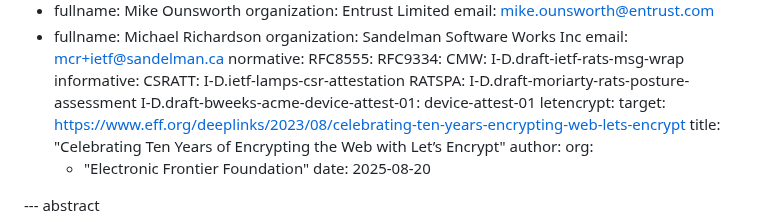
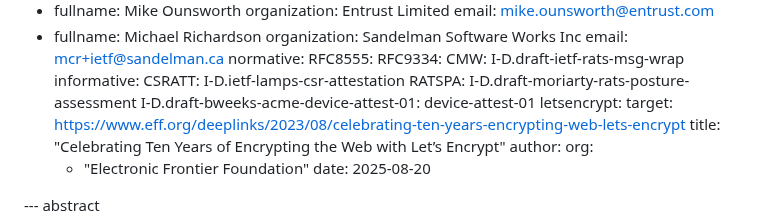
Before and after one commit to liuchunchi/draft-liu-acme-rats, a Markdown page: draft-liu-acme-rats.md, the part around the change. Rendered like a GitHub page.

Commit message:
fix reference

```diff
--- a/draft-liu-acme-rats.md
+++ b/draft-liu-acme-rats.md
@@ -41,7 +41,7 @@ informative:
   CSRATT: I-D.ietf-lamps-csr-attestation
   RATSPA: I-D.draft-moriarty-rats-posture-assessment
   I-D.draft-bweeks-acme-device-attest-01: device-attest-01
-  letencrypt:
+  letsencrypt:
     target:    https://www.eff.org/deeplinks/2023/08/celebrating-ten-years-encrypting-web-lets-encrypt
     title: "Celebrating Ten Years of Encrypting the Web with Let’s Encrypt"
     author:
```
